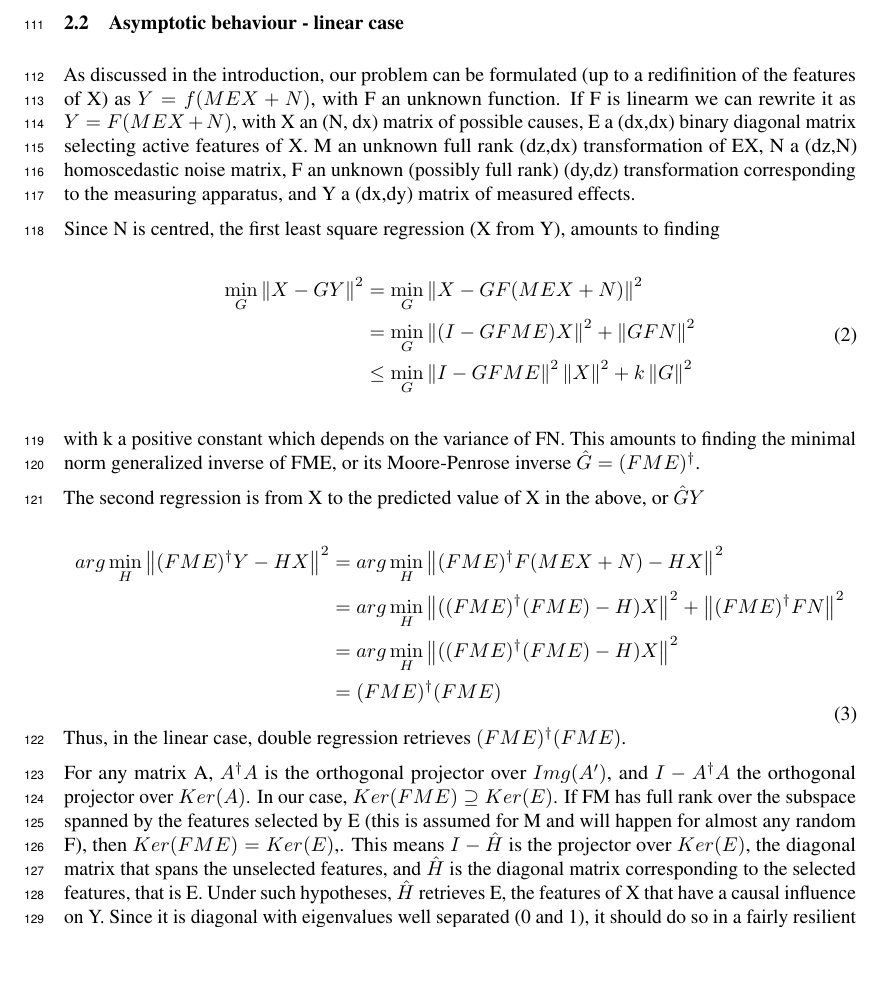
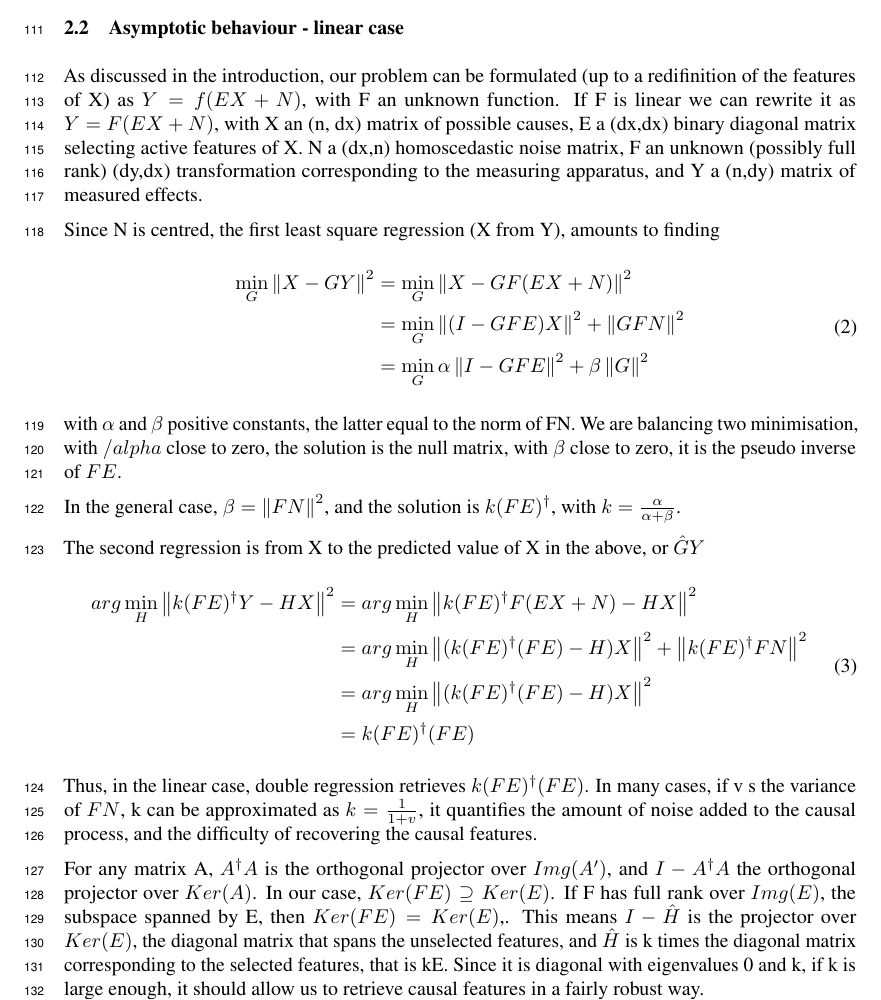
Before and after one commit to kingjr/b2b, a LaTeX paper (paper/paper.tex): part of page 4 of 8, cut so that both start at the same text, the shorter picture padded with empty space. Compiled offline with pdfLaTeX.

Commit message:
modified asymptotic proof

```diff
--- a/paper/paper.tex
+++ b/paper/paper.tex
@@ -259,47 +259,43 @@ Summarizing, double regression is performed as follows:
 \end{enumerate}
 
 \subsection{Asymptotic behaviour - linear case}
-As discussed in the introduction, our problem can be formulated (up to a redifinition of the features of X) as $Y=f(MEX+N)$, with F an unknown function.
+As discussed in the introduction, our problem can be formulated (up to a redifinition of the features of X) as $Y=f(EX+N)$, with F an unknown function.
 %
-If F is linearm we can rewrite it as $Y = F(MEX + N)$, with X an (N, dx) matrix of possible causes, E a (dx,dx) binary diagonal matrix selecting active features of X.
+If F is linear we can rewrite it as $Y = F(EX + N)$, with X an (n, dx) matrix of possible causes, E a (dx,dx) binary diagonal matrix selecting active features of X.
 %
-M an unknown full rank (dz,dx) transformation of EX, N a (dz,N) homoscedastic noise matrix, F an unknown (possibly full rank) (dy,dz) transformation corresponding to the measuring apparatus, and Y a (dx,dy) matrix of measured effects.
+N a (dx,n) homoscedastic noise matrix, F an unknown (possibly full rank) (dy,dx) transformation corresponding to the measuring apparatus, and Y a (n,dy) matrix of measured effects.
 
 Since N is centred, the first least square regression (X from Y), amounts to finding
 \begin{equation}
 \begin{aligned}
-\min_G \left \| X-GY \right \|^2 &= \min_G \left \| X - GF(MEX+N)\right\|^2 \\
-&{}= \min_G \left \| (I-GFME)X\right\| ^2 + \left \| GFN\right \| ^2\\
-&{}\leq \min_G \left \| I-GFME\right\| ^2 \left \| X\right\| ^2 + k\left \| G\right \| ^2\\
+\min_G \left \| X-GY \right \|^2 &= \min_G \left \| X - GF(EX+N)\right\|^2 \\
+&{}= \min_G \left \| (I-GFE)X\right\| ^2 + \left \| GFN\right \| ^2\\
+&{}= \min_G \alpha \left \| I-GFE\right\| ^2  + \beta \left \| G\right \| ^2\\
 \end{aligned}
 \end{equation}
-with k a positive constant which depends on the variance of FN.
+with $\alpha$ and $\beta$ positive constants, the latter equal to the norm of FN. We are balancing two minimisation, with $/alpha$ close to zero, the solution is the null matrix, with $\beta$ close to zero, it is the pseudo inverse of $FE$.
 %
-This amounts to finding the minimal norm generalized inverse of FME, or its Moore-Penrose inverse $\hat  G= (FME)^{\dagger}$.
+
+In the general case, $\beta=\left \| FN\right \| ^2$, and the solution is $k (FE)^\dagger$, with $k= {\alpha\over{\alpha+\beta}}$.
 
 The second regression is from X to the predicted value of X in the above, or $\hat G Y$
 \begin{equation}
 \begin{aligned}
-arg \min_H \left \| (FME)^{\dagger}Y - HX \right \|^2 &= arg \min_H \left \| (FME)^{\dagger}F(MEX+N) - HX \right \|^2 \\
-&= arg \min_H \left \| ((FME)^{\dagger}(FME)-H)X \right \| ^2 + \left \| (FME)^{\dagger}FN \right \| ^2\\
-&= arg \min_H \left \| ((FME)^{\dagger}(FME)-H)X \right \| ^2\\
-&=(FME)^{\dagger}(FME)
+arg \min_H \left \| k(FE)^{\dagger}Y - HX \right \|^2 &= arg \min_H \left \| k(FE)^{\dagger}F(EX+N) - HX \right \|^2 \\
+&= arg \min_H \left \| (k(FE)^{\dagger}(FE)-H)X \right \| ^2 + \left \| k(FE)^{\dagger}FN \right \| ^2\\
+&= arg \min_H \left \| (k(FE)^{\dagger}(FE)-H)X \right \| ^2\\
+&=k(FE)^{\dagger}(FE)
 \end{aligned}
 \end{equation}
-Thus, in the linear case, double regression retrieves $(FME)^{\dagger}(FME)$.
+Thus, in the linear case, double regression retrieves $k(FE)^{\dagger}(FE)$. In many cases, if v s the variance of $FN$, k can be approximated as $k= {1\over{1+v}}$, it quantifies the amount of noise added to the causal process, and the difficulty of recovering the causal features.
 
 For any matrix A, $A^\dagger A$ is the orthogonal projector over $Img(A')$, and $I-A^\dagger A$ the orthogonal projector over $Ker(A)$.
 %
-In our case, $Ker(FME)\supseteq Ker(E)$.
+In our case, $Ker(FE)\supseteq Ker(E)$.
 %
-If FM has full rank over the subspace spanned by the features selected by E (this is assumed for M and will happen for almost any random F), then $Ker(FME) = Ker(E)$,.
+If F has full rank over $Img(E)$, the subspace spanned by E, then $Ker(FE) = Ker(E)$,.
 %
-This means $I - \hat H$ is the projector over $Ker(E)$, the diagonal matrix that spans the unselected features, and $\hat H$ is the diagonal matrix corresponding to the selected features, that is E.
-%
-Under such hypotheses, $\hat H$ retrieves E, the features of X that have a causal influence on Y.
-%
-Since it is diagonal with eigenvalues well separated (0 and 1), it should do so in a fairly resilient way.
-
+This means $I - \hat H$ is the projector over $Ker(E)$, the diagonal matrix that spans the unselected features, and $\hat H$ is k times the diagonal matrix corresponding to the selected features, that is kE. Since it is diagonal with eigenvalues 0 and k, if k is large enough, it should allow us to retrieve causal features in a fairly robust way.
 \subsection{Asymptotic behaviour - non linear case}
 
 \subsection{Stability analysis}
```
